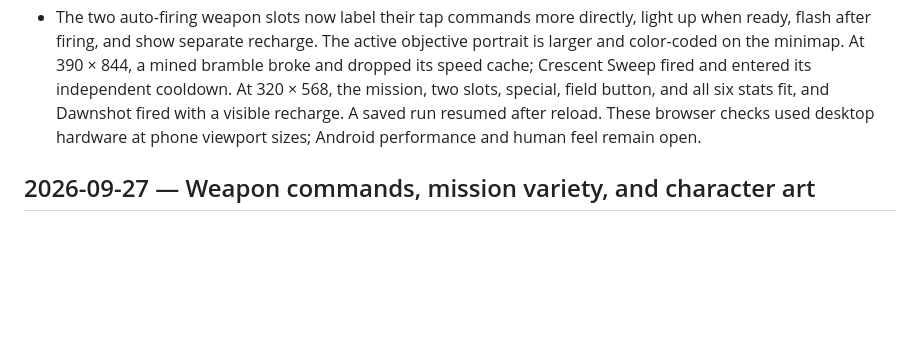
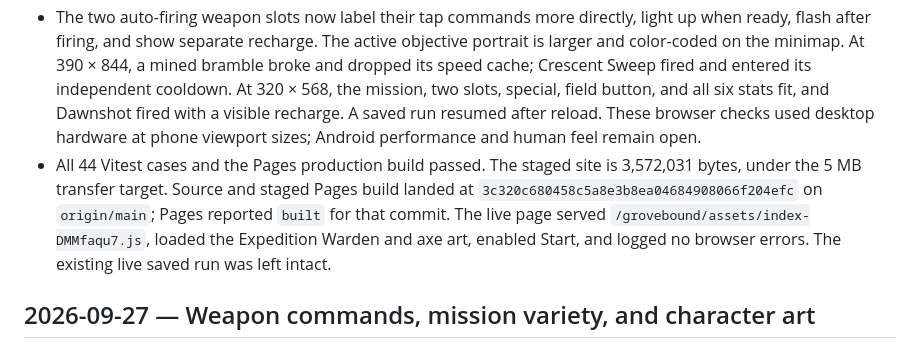
Before and after one commit to dsschiff/grovebound, a Markdown page: WORKLOG.md, the part around the change. GitHub-like rendering; blank space fills up the shorter version.

Commit message:
Record expedition terrain release verification

```diff
--- a/WORKLOG.md
+++ b/WORKLOG.md
@@ -5,6 +5,7 @@
 - Responded to the latest feel and visual feedback with a new Expedition roster: a rugged Warden, Ranger, and Ember, each with a matching signature attack frame. Ten transparent WebP assets, including four brighter weapon icons, add about 334 KB. Expedition opens by default for progress saved before this appearance release; Classic and Wildkin remain selectable, and an active saved run keeps its own look.
 - Each region now has one bramble, one ore deposit, and one moonstone rather than three identical field props. A nearby contextual button names the field, its burst, and its stat-cache reward. Tapping that button or the field itself performs a short-cooldown mining strike and marks it for automatic attacks. Field health was reduced so a deliberate break reaches its payoff sooner. Existing field effects, caches, command refills, kit bonuses, and saved field state remain in play.
 - The two auto-firing weapon slots now label their tap commands more directly, light up when ready, flash after firing, and show separate recharge. The active objective portrait is larger and color-coded on the minimap. At 390 × 844, a mined bramble broke and dropped its speed cache; Crescent Sweep fired and entered its independent cooldown. At 320 × 568, the mission, two slots, special, field button, and all six stats fit, and Dawnshot fired with a visible recharge. A saved run resumed after reload. These browser checks used desktop hardware at phone viewport sizes; Android performance and human feel remain open.
+- All 44 Vitest cases and the Pages production build passed. The staged site is 3,572,031 bytes, under the 5 MB transfer target. Source and staged Pages build landed at `3c320c680458c5a8e3b8ea04684908066f204efc` on `origin/main`; Pages reported `built` for that commit. The live page served `/grovebound/assets/index-DMMfaqu7.js`, loaded the Expedition Warden and axe art, enabled Start, and logged no browser errors. The existing live saved run was left intact.
 
 ## 2026-09-27 — Weapon commands, mission variety, and character art
 
```
